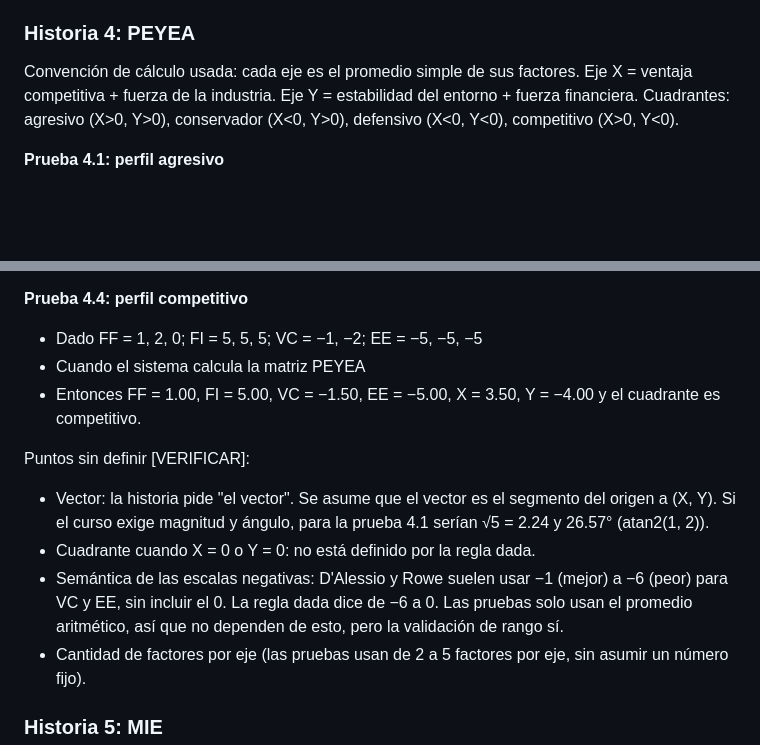
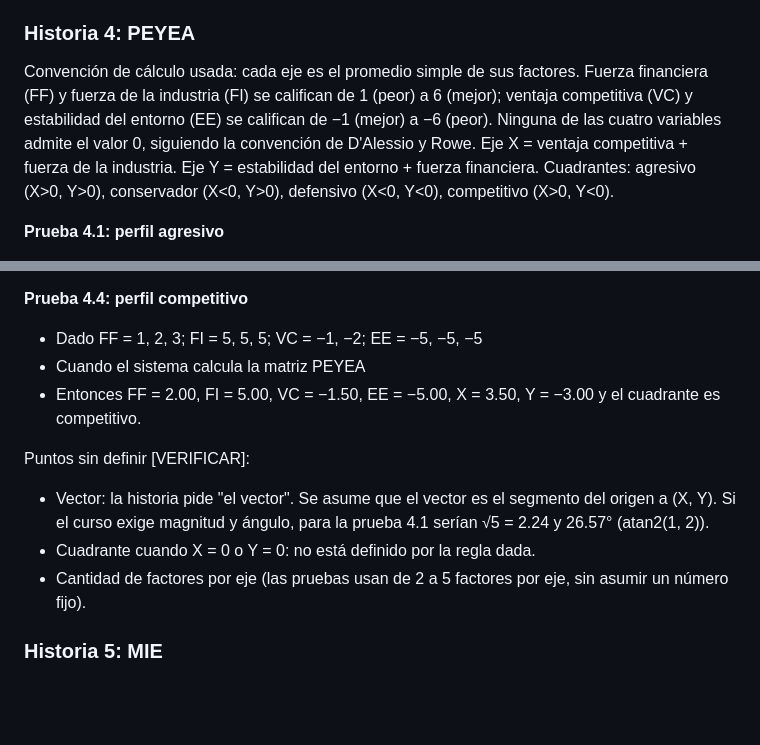
Before and after one commit to gerson-chumpitaz/mtx, a Markdown page: VUP.md, 2 parts joined by grey strips. GitHub-like rendering; blank space fills up the shorter version.

Commit message:
Elaboration I: corregir escalas y prueba 4.4 de la Historia 4 (PEYEA)
Se fijan las escalas de FF/FI (1 a 6) y VC/EE (-1 a -6) sin admitir 0,
segun D'Alessio y Rowe. La prueba 4.4 usaba un factor FF = 0 invalido; se
reemplaza por FF = 1, 2, 3 (Y = -3.00). Se elimina el punto [VERIFICAR]
ya resuelto sobre la semantica de las escalas negativas.

Co-Authored-By: Claude Sonnet 5.5 <noreply@anthropic.com>

```diff
--- a/VUP.md
+++ b/VUP.md
@@ -164,7 +164,7 @@ Puntos sin definir [VERIFICAR]:
 
 ### Historia 4: PEYEA
 
-Convención de cálculo usada: cada eje es el promedio simple de sus factores. Eje X = ventaja competitiva + fuerza de la industria. Eje Y = estabilidad del entorno + fuerza financiera. Cuadrantes: agresivo (X>0, Y>0), conservador (X<0, Y>0), defensivo (X<0, Y<0), competitivo (X>0, Y<0).
+Convención de cálculo usada: cada eje es el promedio simple de sus factores. Fuerza financiera (FF) y fuerza de la industria (FI) se califican de 1 (peor) a 6 (mejor); ventaja competitiva (VC) y estabilidad del entorno (EE) se califican de −1 (mejor) a −6 (peor). Ninguna de las cuatro variables admite el valor 0, siguiendo la convención de D'Alessio y Rowe. Eje X = ventaja competitiva + fuerza de la industria. Eje Y = estabilidad del entorno + fuerza financiera. Cuadrantes: agresivo (X>0, Y>0), conservador (X<0, Y>0), defensivo (X<0, Y<0), competitivo (X>0, Y<0).
 
 **Prueba 4.1: perfil agresivo**
 
@@ -186,15 +186,14 @@ Convención de cálculo usada: cada eje es el promedio simple de sus factores. E
 
 **Prueba 4.4: perfil competitivo**
 
-- Dado FF = 1, 2, 0; FI = 5, 5, 5; VC = −1, −2; EE = −5, −5, −5
+- Dado FF = 1, 2, 3; FI = 5, 5, 5; VC = −1, −2; EE = −5, −5, −5
 - Cuando el sistema calcula la matriz PEYEA
-- Entonces FF = 1.00, FI = 5.00, VC = −1.50, EE = −5.00, X = 3.50, Y = −4.00 y el cuadrante es competitivo.
+- Entonces FF = 2.00, FI = 5.00, VC = −1.50, EE = −5.00, X = 3.50, Y = −3.00 y el cuadrante es competitivo.
 
 Puntos sin definir [VERIFICAR]:
 
 - Vector: la historia pide "el vector". Se asume que el vector es el segmento del origen a (X, Y). Si el curso exige magnitud y ángulo, para la prueba 4.1 serían √5 = 2.24 y 26.57° (atan2(1, 2)).
 - Cuadrante cuando X = 0 o Y = 0: no está definido por la regla dada.
-- Semántica de las escalas negativas: D'Alessio y Rowe suelen usar −1 (mejor) a −6 (peor) para VC y EE, sin incluir el 0. La regla dada dice de −6 a 0. Las pruebas solo usan el promedio aritmético, así que no dependen de esto, pero la validación de rango sí.
 - Cantidad de factores por eje (las pruebas usan de 2 a 5 factores por eje, sin asumir un número fijo).
 
 ### Historia 5: MIE
```
